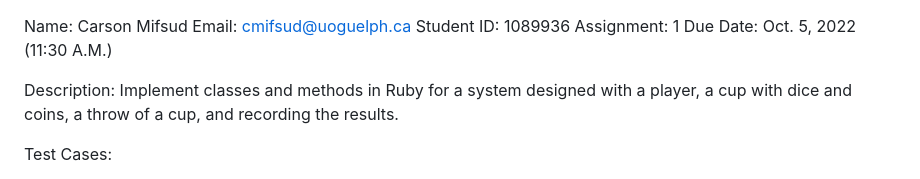
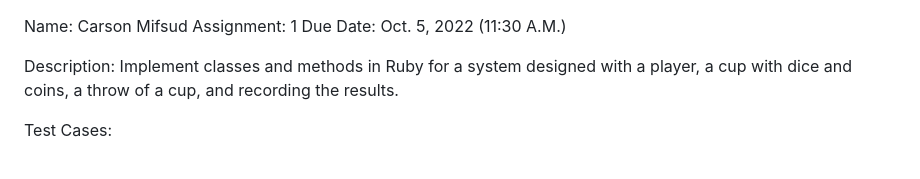
Before and after one commit to carsonfmm/CIS3260-Software-Design-IV, a Markdown page: app/Assignment1/readme.md, the part around the change. Rendered like a GitHub page.

```diff
--- a/app/Assignment1/readme.md
+++ b/app/Assignment1/readme.md
@@ -1,6 +1,4 @@
 Name: Carson Mifsud
-Email: cmifsud@uoguelph.ca
-Student ID: 1089936
 Assignment: 1
 Due Date: Oct. 5, 2022 (11:30 A.M.)
 
```
